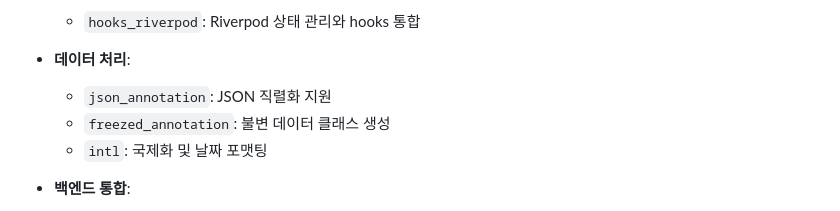
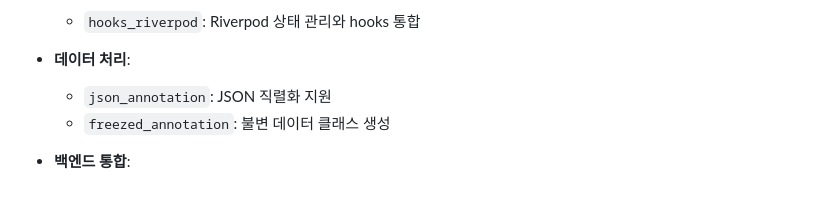
Before and after one commit to spicypunch/MemoEveryWhere, a Markdown page: README.md, the part around the change. Rendered like a GitHub page.

```diff
--- a/README.md
+++ b/README.md
@@ -129,7 +129,6 @@ memo_everywhere/
 - **데이터 처리**:
   - `json_annotation`: JSON 직렬화 지원
   - `freezed_annotation`: 불변 데이터 클래스 생성
-  - `intl`: 국제화 및 날짜 포맷팅
 
 - **백엔드 통합**:
   - `firebase_core`: Firebase 핵심 기능
```
